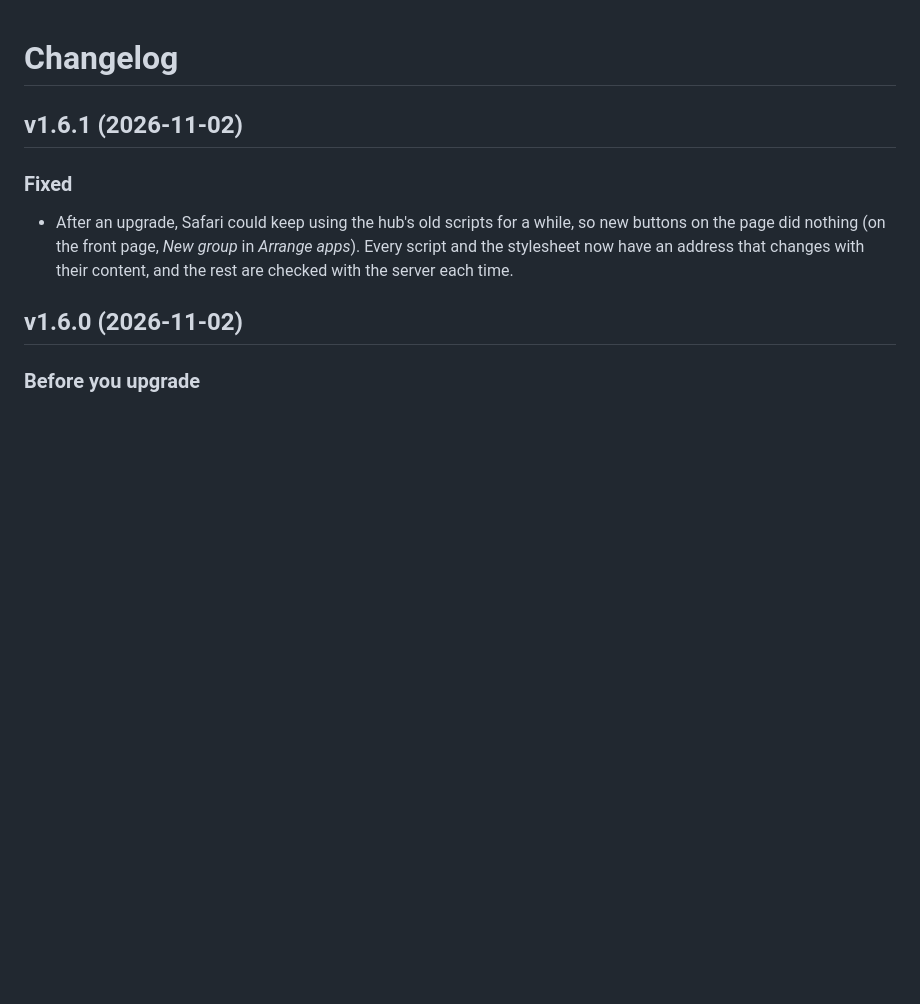
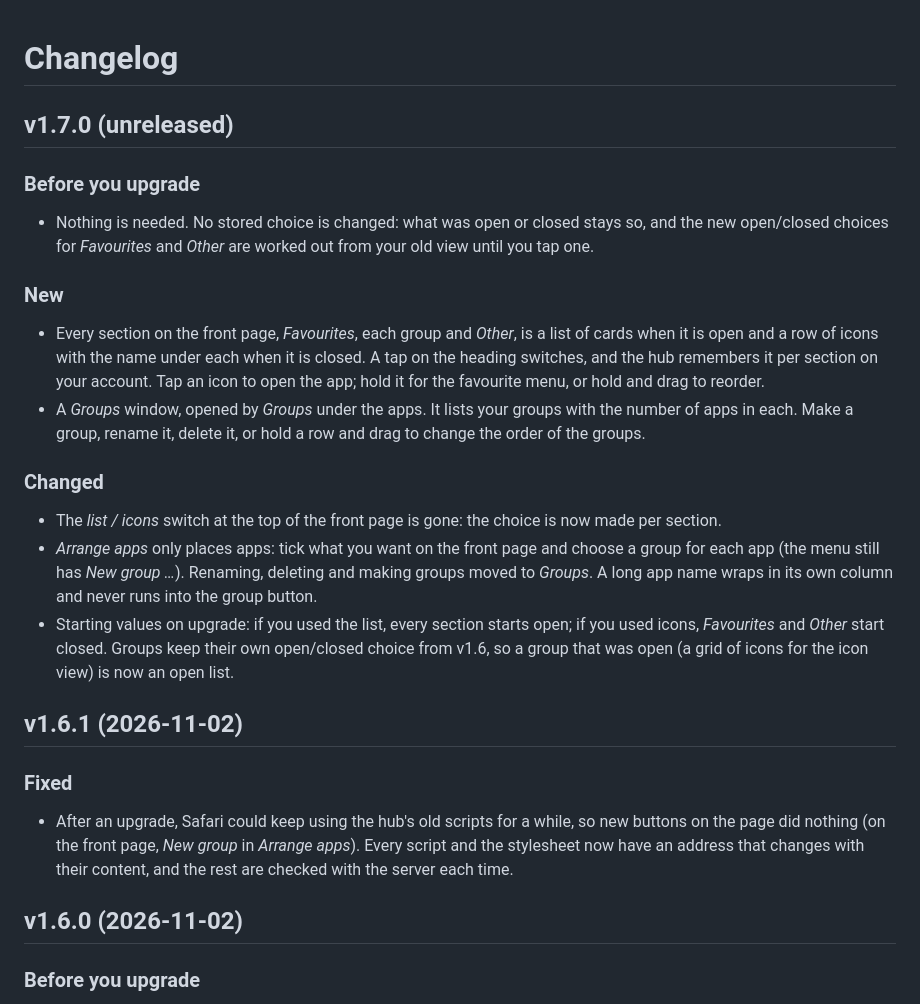
Before and after one commit to innovolt-as/artifact-hub, a Markdown page: CHANGELOG.md, the part around the change. GitHub-like rendering; blank space fills up the shorter version.

```diff
--- a/CHANGELOG.md
+++ b/CHANGELOG.md
@@ -1,4 +1,29 @@
 # Changelog
+
+## v1.7.0 (unreleased)
+
+### Before you upgrade
+
+- Nothing is needed. No stored choice is changed: what was open or closed stays so, and the new open/closed
+  choices for *Favourites* and *Other* are worked out from your old view until you tap one.
+
+### New
+
+- Every section on the front page, *Favourites*, each group and *Other*, is a list of cards when it is open and a
+  row of icons with the name under each when it is closed. A tap on the heading switches, and the hub remembers it per
+  section on your account. Tap an icon to open the app; hold it for the favourite menu, or hold and drag to reorder.
+- A *Groups* window, opened by *Groups* under the apps. It lists your groups with the number of apps in each. Make a
+  group, rename it, delete it, or hold a row and drag to change the order of the groups.
+
+### Changed
+
+- The *list / icons* switch at the top of the front page is gone: the choice is now made per section.
+- *Arrange apps* only places apps: tick what you want on the front page and choose a group for each app (the menu
+  still has *New group …*). Renaming, deleting and making groups moved to *Groups*. A long app name wraps in its own
+  column and never runs into the group button.
+- Starting values on upgrade: if you used the list, every section starts open; if you used icons, *Favourites* and
+  *Other* start closed. Groups keep their own open/closed choice from v1.6, so a group that was open (a grid of
+  icons for the icon view) is now an open list.
 
 ## v1.6.1 (2026-11-02)
 
```
Also changed, not shown: README.md (+5 -2 lines), docs/APPS.md (+1 -1 lines).
